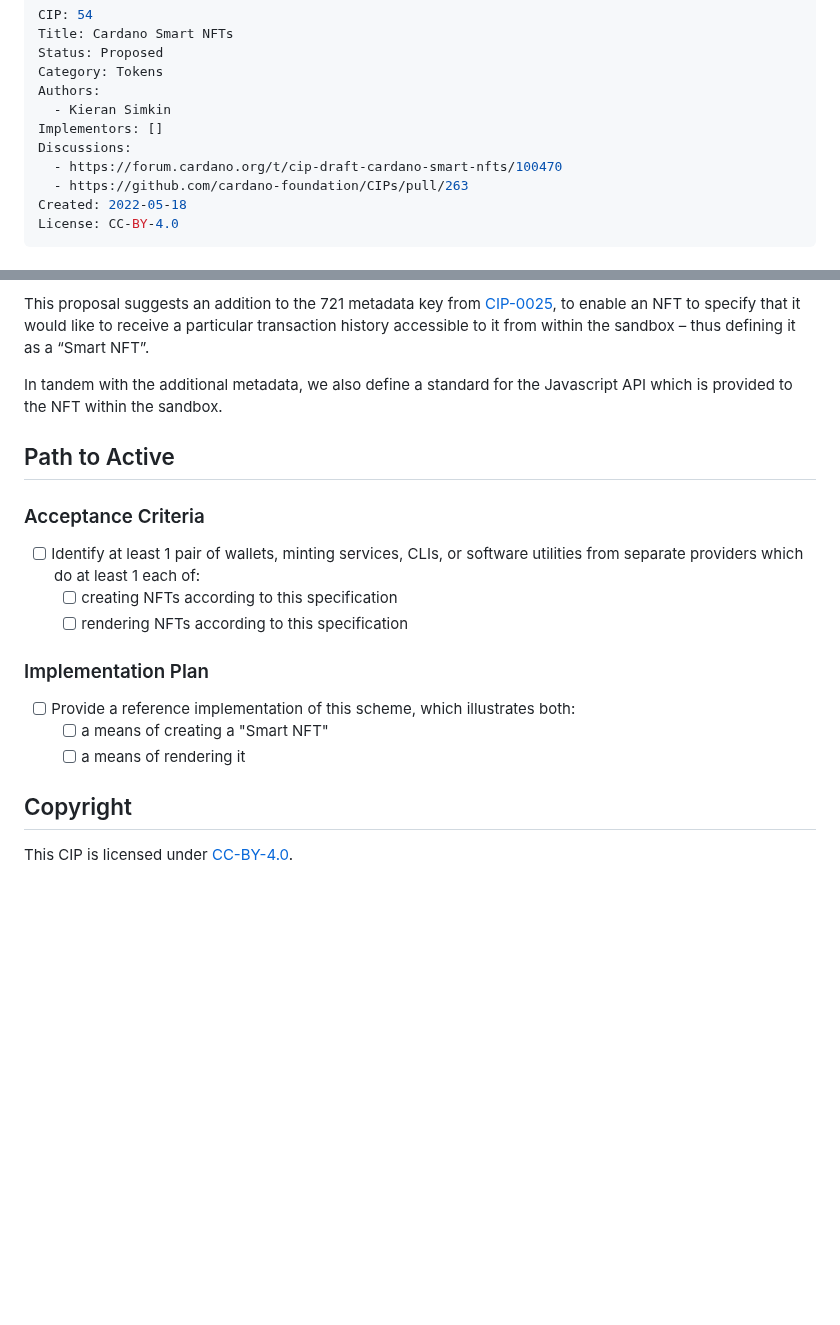
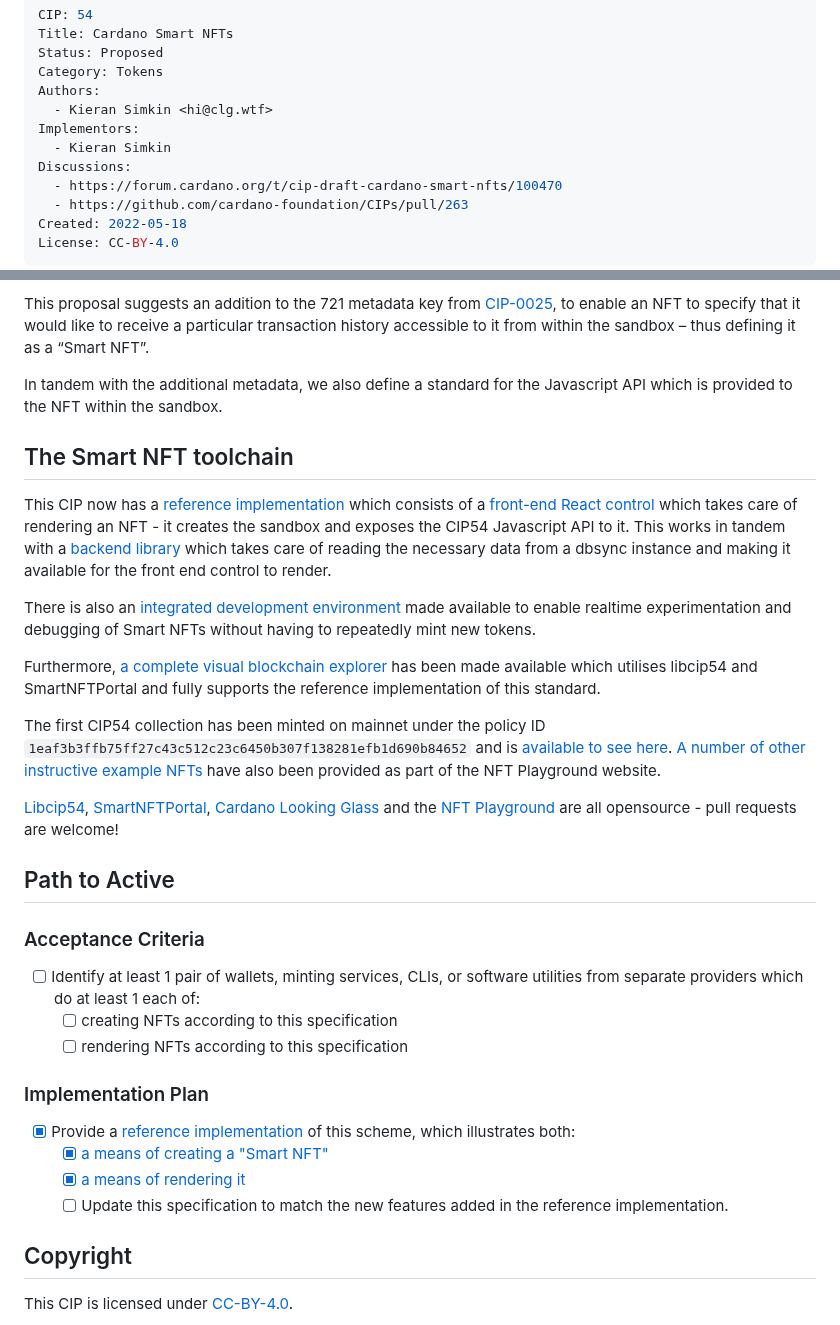
Before and after one commit to cardano-foundation/CIPs, a Markdown page: CIP-0054/README.md, 2 parts joined by grey strips. Rendered like a GitHub page; blank space fills up the shorter version.

Commit message:
CIP-0054 | Add reference implementation (#895)
* Update CIP54 to reflect it now has a reference implementation

CIP54 now has a large toolchain including a reference implementation, example NFT collection, integrated development environment, and blockchain explorer.

* spell correction & hash formatting

Co-authored-by: Ryan <44342099+Ryun1@users.noreply.github.com>

---------

Co-authored-by: Robert Phair <rphair@cosd.com>
Co-authored-by: Ryan <44342099+Ryun1@users.noreply.github.com>

```diff
--- a/CIP-0054/README.md
+++ b/CIP-0054/README.md
@@ -4,8 +4,9 @@ Title: Cardano Smart NFTs
 Status: Proposed
 Category: Tokens
 Authors:
+  - Kieran Simkin <hi@clg.wtf>
+Implementors:
   - Kieran Simkin
-Implementors: []
 Discussions:
   - https://forum.cardano.org/t/cip-draft-cardano-smart-nfts/100470
   - https://github.com/cardano-foundation/CIPs/pull/263
@@ -233,6 +234,18 @@ This proposal suggests an addition to the 721 metadata key from [CIP-0025](https
 
 In tandem with the additional metadata, we also define a standard for the Javascript API which is provided to the NFT within the sandbox.
 
+## The Smart NFT toolchain
+
+This CIP now has a [reference implementation](https://clg.wtf/policy/smart-life) which consists of a [front-end React control](https://github.com/kieransimkin/SmartNFTPortal) which takes care of rendering an NFT - it creates the sandbox and exposes the CIP54 Javascript API to it. This works in tandem with a [backend library](https://github.com/kieransimkin/libcip54) which takes care of reading the necessary data from a dbsync instance and making it available for the front end control to render.
+
+There is also an [integrated development environment](https://nft-playground.dev/) made available to enable realtime experimentation and debugging of Smart NFTs without having to repeatedly mint new tokens.
+
+Furthermore, [a complete visual blockchain explorer](https://clg.wtf/) has been made available which utilises libcip54 and SmartNFTPortal and fully supports the reference implementation of this standard.
+
+The first CIP54 collection has been minted on mainnet under the policy ID `1eaf3b3ffb75ff27c43c512c23c6450b307f138281efb1d690b84652` and is [available to see here](https://clg.wtf/policy/smart-life). [A number of other instructive example NFTs](https://nft-playground.dev/examples) have also been provided as part of the NFT Playground website.
+
+[Libcip54](https://github.com/kieransimkin/libcip54), [SmartNFTPortal](https://github.com/kieransimkin/SmartNFTPortal), [Cardano Looking Glass](https://github.com/kieransimkin/looking-glass) and the [NFT Playground](https://github.com/kieransimkin/cip54-playground) are all opensource - pull requests are welcome!
+
 ## Path to Active
 
 ### Acceptance Criteria
@@ -243,9 +256,10 @@ In tandem with the additional metadata, we also define a standard for the Javasc
 
 ### Implementation Plan
 
-- [ ] Provide a reference implementation of this scheme, which illustrates both:
-  - [ ] a means of creating a "Smart NFT"
-  - [ ] a means of rendering it
+- [X] Provide a [reference](https://github.com/kieransimkin/libcip54) [implementation](https://github.com/kieransimkin/smartnftportal) of this scheme, which illustrates both:
+  - [X] [a means of creating a "Smart NFT"](https://nft-playground.dev/)
+  - [X] [a means of rendering it](https://clg.wtf/)
+  - [ ] Update this specification to match the new features added in the reference implementation.
 
 ## Copyright
 
```
